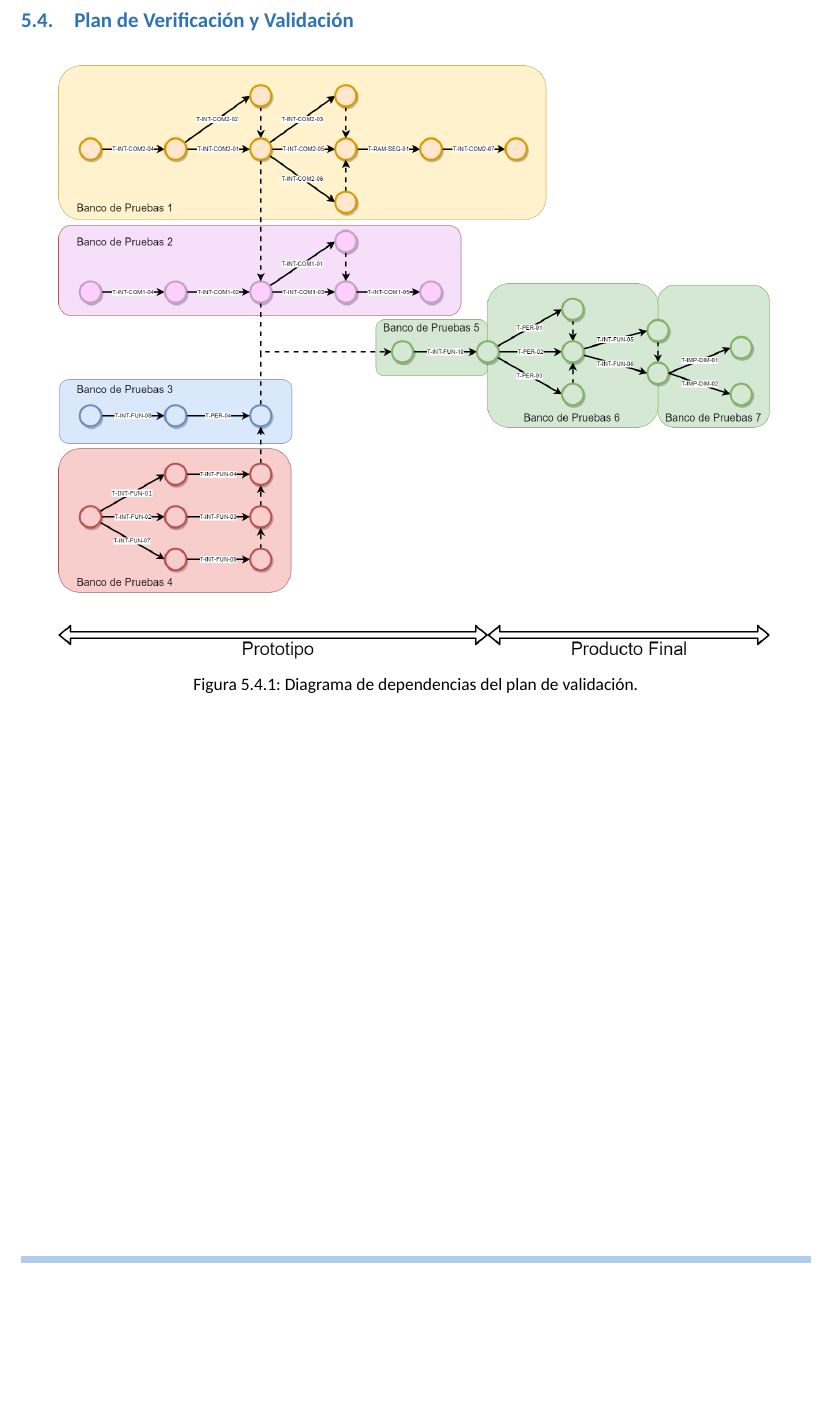
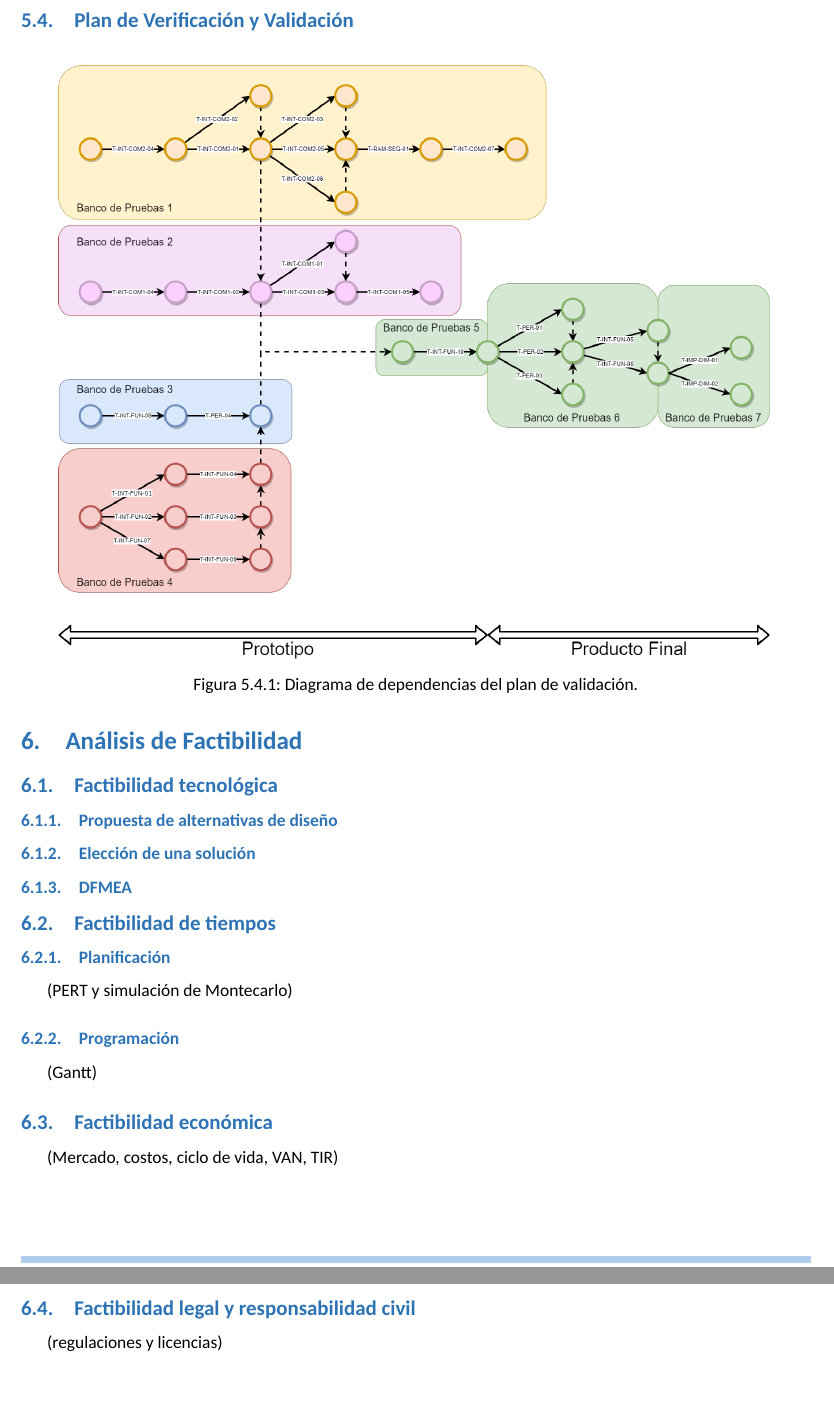
Before and after one commit to tlondero/Dise-o, a LaTeX document (Informe/Informe/Informe.tex, which reads Informe/Factibilidad/Factibilidad.tex, Informe/Informe/Header.tex): part of page 18 of 19 before the commit and two parts of pages 19 and 20 of 21 after it, the two joined at a grey line, cut so that both start at the same text, the shorter picture padded with empty space. Compiled offline with XeLaTeX; a missing font is replaced by an installed copy or a similar font.

Commit message:
Factibilidad

```diff
--- /dev/null
+++ b/Informe/Factibilidad/Factibilidad.tex
@@ -0,0 +1,25 @@
+%\input{../Informe/Header.tex}
+
+%\begin{document}
+
+\Subsection{Factibilidad tecnológica}
+
+\Subsubsection{Propuesta de alternativas de diseño}
+\Subsubsection{Elección de una solución}
+\Subsubsection{DFMEA}
+
+\Subsection{Factibilidad de tiempos}
+
+\Subsubsection{Planificación}
+(PERT y simulación de Montecarlo)
+
+\Subsubsection{Programación}
+(Gantt)
+
+\Subsection{Factibilidad económica}
+(Mercado, costos, ciclo de vida, VAN, TIR)
+
+\Subsection{Factibilidad legal y responsabilidad civil}
+(regulaciones y licencias)
+
+%\end{document}
--- a/Informe/Informe/Header.tex
+++ b/Informe/Informe/Header.tex
@@ -56,7 +56,7 @@
 \usepackage{xcolor}
 \usepackage{sectsty}
 
-\graphicspath{{../Prefacio/}{../Acronimos/}{../Introduccion/}{../Objetivos/}{../Definicion/}{../Resumen/}{../Referencias/}{../Apendice/}{../Plan de validacion/}}
+\graphicspath{{../Prefacio/}{../Acronimos/}{../Introduccion/}{../Objetivos/}{../Definicion/}{../Resumen/}{../Referencias/}{../Apendice/}{../Plan de validacion/}{../Factibilidad/}}
 
 \input{../Informe/New-Definitions.tex}
 
--- a/Informe/Informe/Informe.tex
+++ b/Informe/Informe/Informe.tex
@@ -65,8 +65,11 @@
 \Section{Plan de Validación}
 \input{../Plan de validacion/Plan de validacion.tex}
 
+\Section{Análisis de Factibilidad}
+\input{../Factibilidad/Factibilidad.tex}
+
+\newpage
 %\Section{Referencias}	%LA LIBRERIA DE LAS REFERENCIAS YA TIENE EL SECTION
-\newpage
 \input{../Referencias/Referencias.tex}
 
 %\Section{Apendice}
```
Also changed, not shown: Informe/Factibilidad/ImagenesFactibilidad/pend.jpg (added), Informe/Informe/Informe.pdf.
